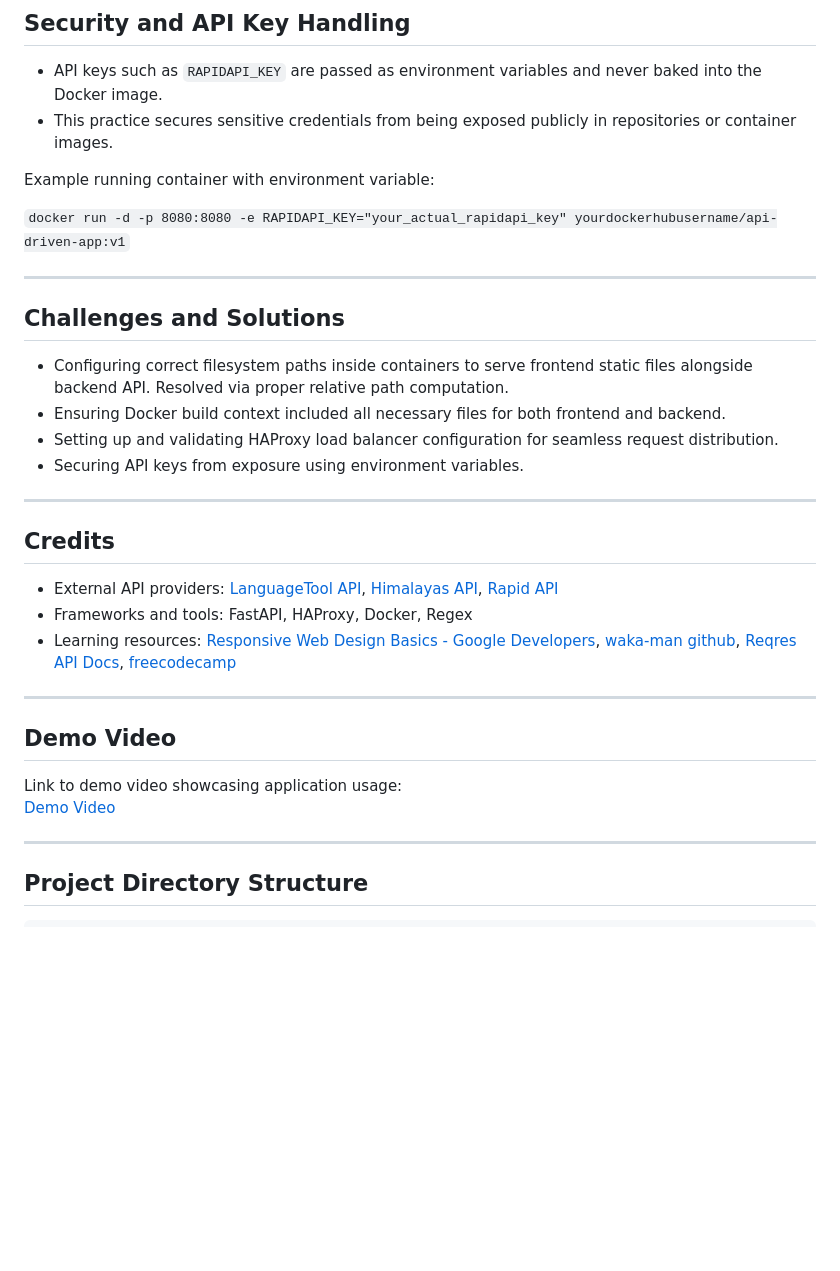
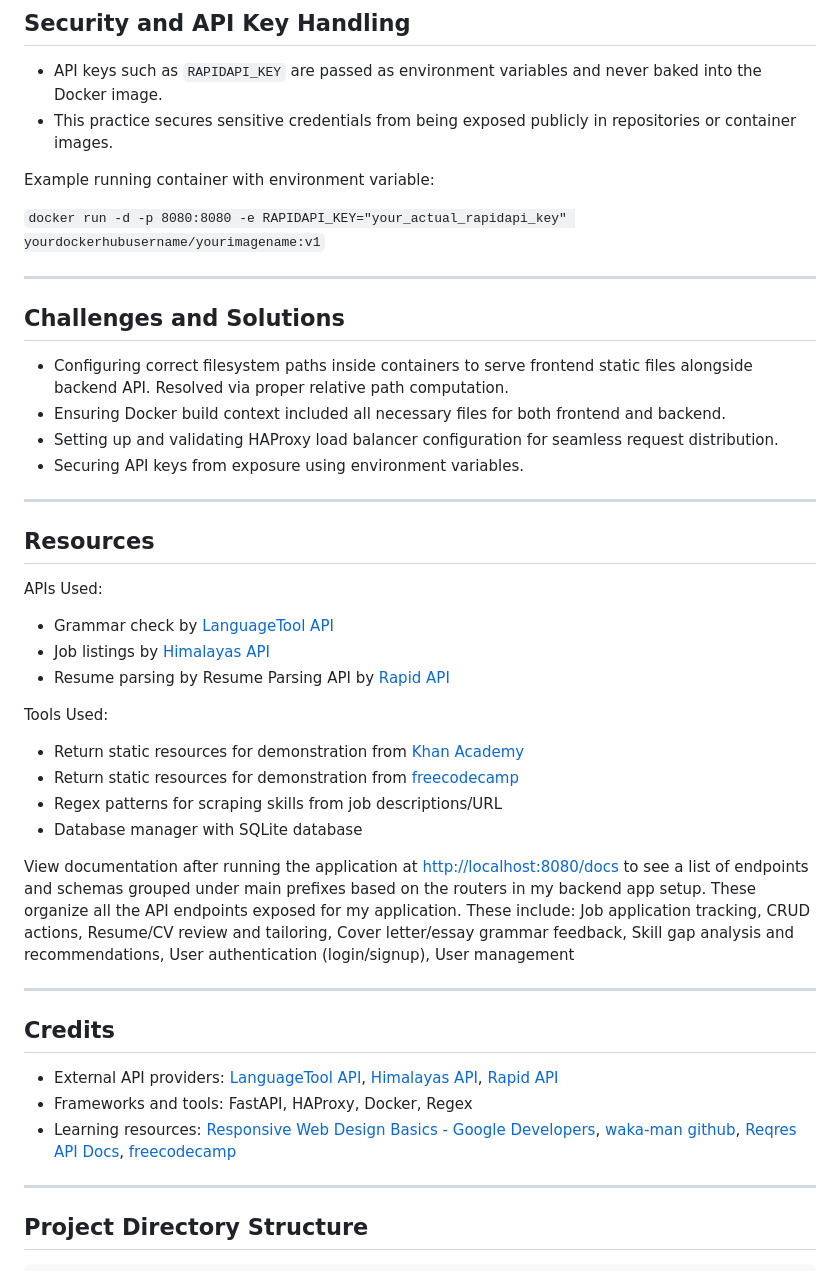
Before and after one commit to m-dhieu/Job-Application-Tracker, a Markdown page: README.md, the part around the change printed below. Drawn GitHub-style; blank space fills up the shorter version.

```diff
--- a/README.md
+++ b/README.md
@@ -178,7 +156,7 @@ You can loop and create custom headers like 'mdhieu' for 'web01' and 'aben' for
 
 Example running container with environment variable:
 
-`docker run -d -p 8080:8080 -e RAPIDAPI_KEY="your_actual_rapidapi_key" yourdockerhubusername/api-driven-app:v1`
+`docker run -d -p 8080:8080 -e RAPIDAPI_KEY="your_actual_rapidapi_key" yourdockerhubusername/yourimagename:v1`
 
 
 ---
@@ -196,22 +174,32 @@ Example running container with environment variable:
 ---
 
 
+## Resources
+
+
+APIs Used:
+- Grammar check by [LanguageTool API](https://dev.languagetool.org/public-http-api.html)
+- Job listings by [Himalayas API](https://himalayas.app/jobs/api)
+- Resume parsing by Resume Parsing API by [Rapid API](https://rapidapi.com/my-path-my-path-default/api/resume-parser-and-analyzer)
+
+Tools Used:
+- Return static resources for demonstration from [Khan Academy](https://www.khanacademy.org)
+- Return static resources for demonstration from [freecodecamp](https://www.freecodecamp.org)
+- Regex patterns for scraping skills from job descriptions/URL
+- Database manager with SQLite database
+
+View documentation after running the application at [http://localhost:8080/docs](http://localhost:8080/docs) to see a list of endpoints and schemas grouped under main prefixes based on the routers in my backend app setup. These organize all the API endpoints exposed for my application. These include: Job application tracking, CRUD actions, Resume/CV review and tailoring, Cover letter/essay grammar feedback, Skill gap analysis and recommendations, User authentication (login/signup), User management
+
+
+---
+
+
 ## Credits
 
 
 - External API providers: [LanguageTool API](https://dev.languagetool.org/public-http-api.html), [Himalayas API](https://himalayas.app/jobs/api), [Rapid API](https://rapidapi.com/my-path-my-path-default/api/resume-parser-and-analyzer)
 - Frameworks and tools: FastAPI, HAProxy, Docker, Regex
 - Learning resources: [Responsive Web Design Basics - Google Developers](https://developers.google.com/web/fundamentals/design-and-ux/responsive), [waka-man github](https://github.com/waka-man/web_infra_lab), [Reqres API Docs](https://reqres.in/api-docs/), [freecodecamp](https://www.freecodecamp.org)
-
-
----
-
-
-## Demo Video
-
-
-Link to demo video showcasing application usage:
-[Demo Video](https://youtu.be/gf6kQNri6hk)
 
 
 ---
```
Also changed, not shown: other parts of README.md (+47 -41 lines).
